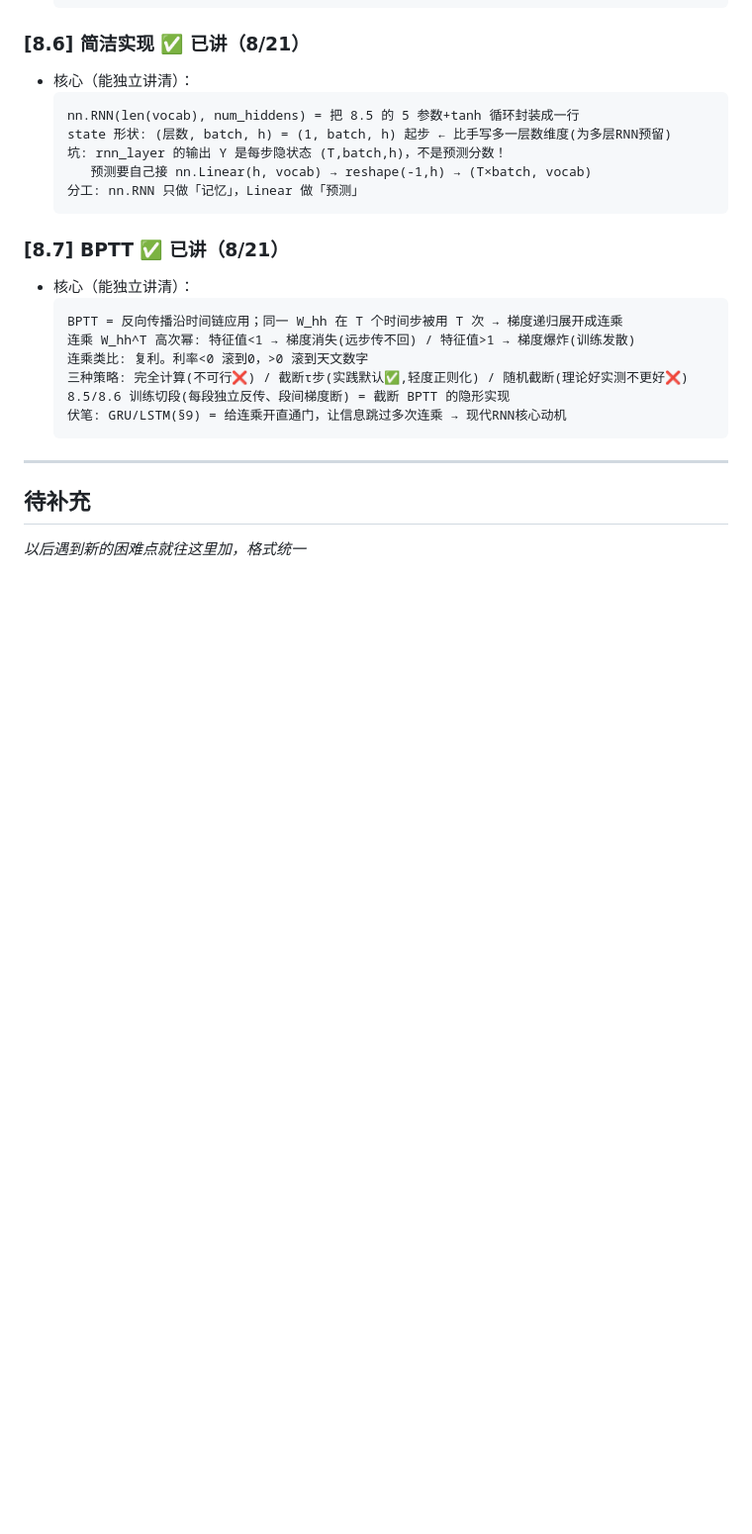
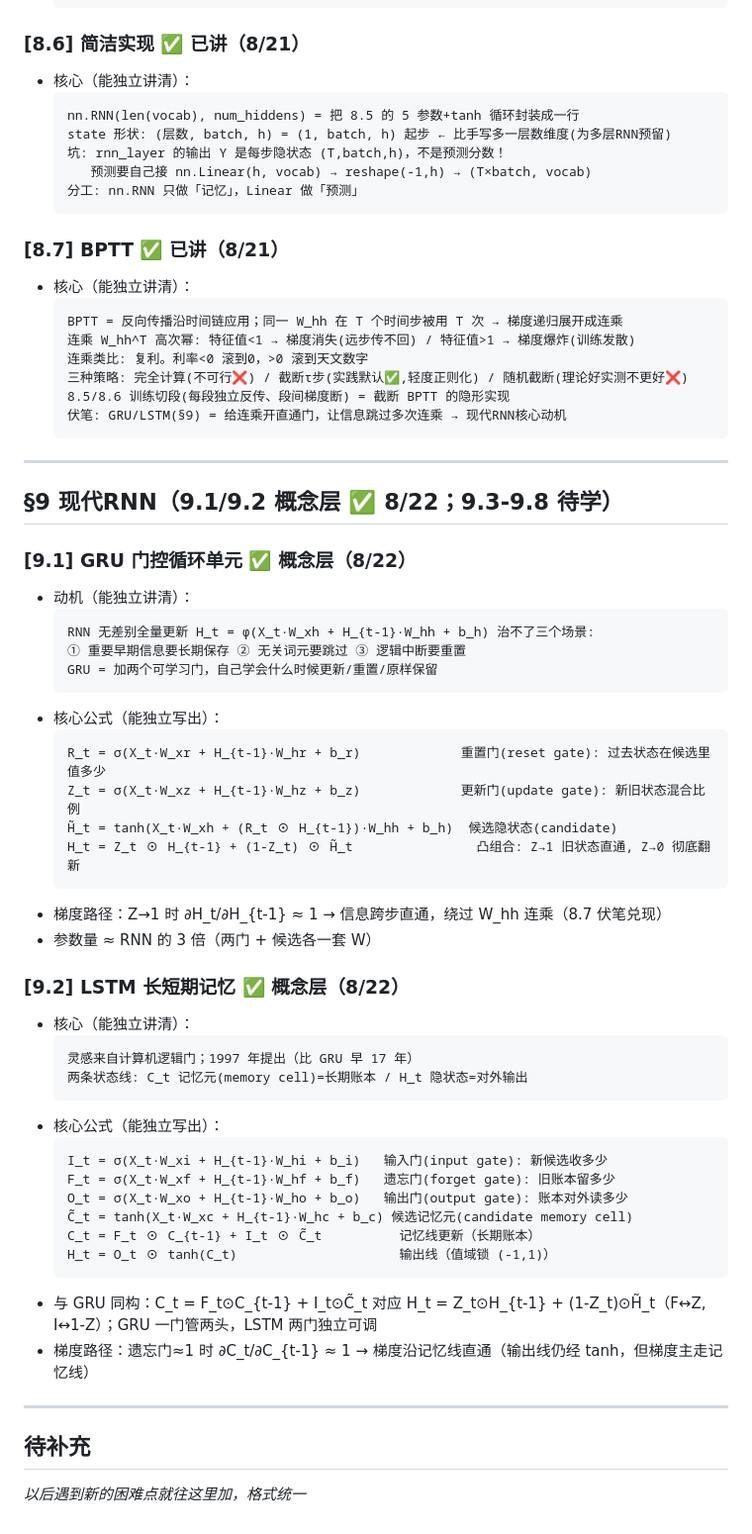
Before and after one commit to xiyue-themoon/python-learning, a Markdown page: d2l/d2l_重难点.md, the part around the change. Shown at 99% size. Drawn GitHub-style; blank space fills up the shorter version.

Commit message:
sync: d2l_重难点.md 同步 notes 主库版（§9 GRU/LSTM 概念层）

````diff
--- a/d2l/d2l_重难点.md
+++ b/d2l/d2l_重难点.md
@@ -193,6 +193,45 @@ relations:
 
 ---
 
+## §9 现代RNN（9.1/9.2 概念层 ✅ 8/22；9.3-9.8 待学）
+
+### [9.1] GRU 门控循环单元 ✅ 概念层（8/22）
+- 动机（能独立讲清）：
+  ```
+  RNN 无差别全量更新 H_t = φ(X_t·W_xh + H_{t-1}·W_hh + b_h) 治不了三个场景:
+  ① 重要早期信息要长期保存 ② 无关词元要跳过 ③ 逻辑中断要重置
+  GRU = 加两个可学习门，自己学会什么时候更新/重置/原样保留
+  ```
+- 核心公式（能独立写出）：
+  ```
+  R_t = σ(X_t·W_xr + H_{t-1}·W_hr + b_r)             重置门(reset gate): 过去状态在候选里值多少
+  Z_t = σ(X_t·W_xz + H_{t-1}·W_hz + b_z)             更新门(update gate): 新旧状态混合比例
+  H̃_t = tanh(X_t·W_xh + (R_t ⊙ H_{t-1})·W_hh + b_h)  候选隐状态(candidate)
+  H_t = Z_t ⊙ H_{t-1} + (1-Z_t) ⊙ H̃_t                凸组合: Z→1 旧状态直通, Z→0 彻底翻新
+  ```
+- 梯度路径：Z→1 时 ∂H_t/∂H_{t-1} ≈ 1 → 信息跨步直通，绕过 W_hh 连乘（8.7 伏笔兑现）
+- 参数量 ≈ RNN 的 3 倍（两门 + 候选各一套 W）
+
+### [9.2] LSTM 长短期记忆 ✅ 概念层（8/22）
+- 核心（能独立讲清）：
+  ```
+  灵感来自计算机逻辑门；1997 年提出（比 GRU 早 17 年）
+  两条状态线: C_t 记忆元(memory cell)=长期账本 / H_t 隐状态=对外输出
+  ```
+- 核心公式（能独立写出）：
+  ```
+  I_t = σ(X_t·W_xi + H_{t-1}·W_hi + b_i)   输入门(input gate): 新候选收多少
+  F_t = σ(X_t·W_xf + H_{t-1}·W_hf + b_f)   遗忘门(forget gate): 旧账本留多少
+  O_t = σ(X_t·W_xo + H_{t-1}·W_ho + b_o)   输出门(output gate): 账本对外读多少
+  C̃_t = tanh(X_t·W_xc + H_{t-1}·W_hc + b_c) 候选记忆元(candidate memory cell)
+  C_t = F_t ⊙ C_{t-1} + I_t ⊙ C̃_t          记忆线更新（长期账本）
+  H_t = O_t ⊙ tanh(C_t)                     输出线（值域锁 (-1,1)）
+  ```
+- 与 GRU 同构：C_t = F_t⊙C_{t-1} + I_t⊙C̃_t 对应 H_t = Z_t⊙H_{t-1} + (1-Z_t)⊙H̃_t（F↔Z, I↔1-Z）；GRU 一门管两头，LSTM 两门独立可调
+- 梯度路径：遗忘门≈1 时 ∂C_t/∂C_{t-1} ≈ 1 → 梯度沿记忆线直通（输出线仍经 tanh，但梯度主走记忆线）
+
+---
+
 ## 待补充
 
 _以后遇到新的困难点就往这里加，格式统一_
````
